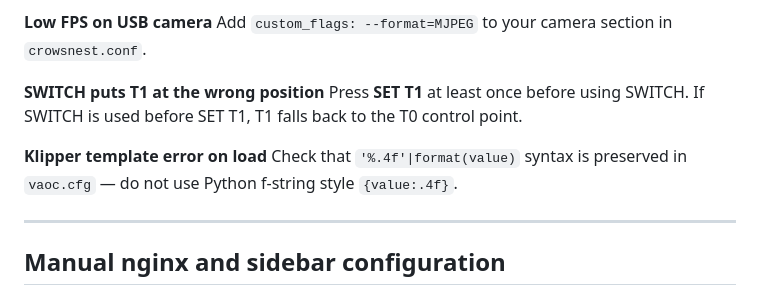
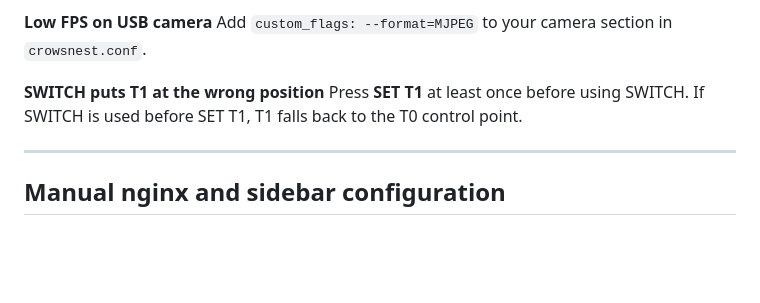
Before and after one commit to RagDollino/Tenlog-vaoc, a Markdown page: README.md, the part around the change. GitHub-like rendering; blank space fills up the shorter version.

```diff
--- a/README.md
+++ b/README.md
@@ -229,9 +229,6 @@ Add `custom_flags: --format=MJPEG` to your camera section in `crowsnest.conf`.
 **SWITCH puts T1 at the wrong position**
 Press **SET T1** at least once before using SWITCH. If SWITCH is used before SET T1, T1 falls back to the T0 control point.
 
-**Klipper template error on load**
-Check that `'%.4f'|format(value)` syntax is preserved in `vaoc.cfg` — do not use Python f-string style `{value:.4f}`.
-
 ---
 
 ## Manual nginx and sidebar configuration
```
